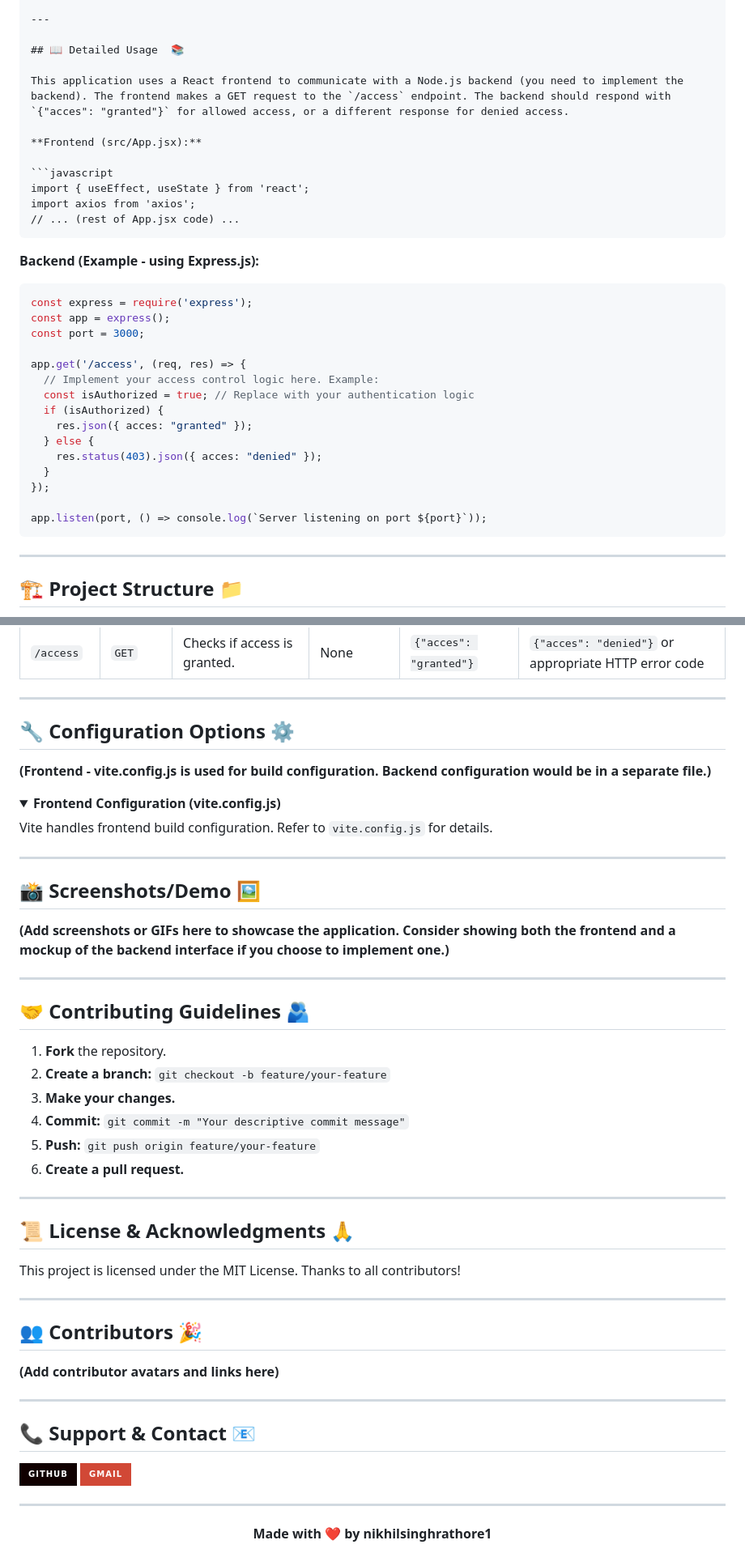
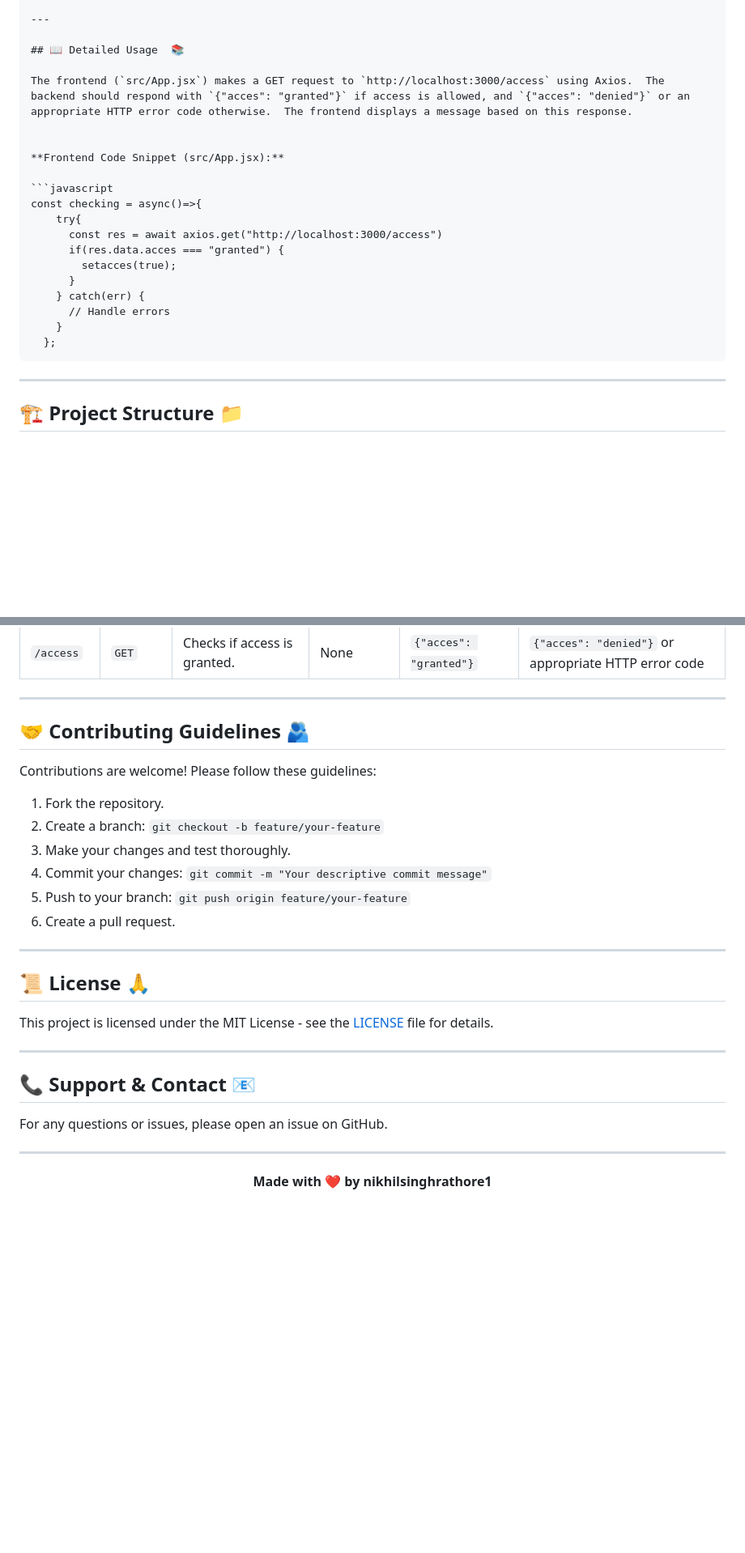
Before and after one commit to nikhilsinghrathore1/Server_acces_checker, a Markdown page: README.md, 2 parts joined by grey strips. Shown at 81% size. Rendered like a GitHub page; folded sections open; badges without logos; blank space fills up the shorter version.

````diff
--- a/README.md
+++ b/README.md
@@ -69,34 +98,22 @@
 
 ## 📖 Detailed Usage  📚
 
-This application uses a React frontend to communicate with a Node.js backend (you need to implement the backend). The frontend makes a GET request to the `/access` endpoint. The backend should respond with `{"acces": "granted"}` for allowed access, or a different response for denied access.
+The frontend (`src/App.jsx`) makes a GET request to `http://localhost:3000/access` using Axios.  The backend should respond with `{"acces": "granted"}` if access is allowed, and `{"acces": "denied"}` or an appropriate HTTP error code otherwise.  The frontend displays a message based on this response.
 
-**Frontend (src/App.jsx):**
+
+**Frontend Code Snippet (src/App.jsx):**
 
 ```javascript
-import { useEffect, useState } from 'react';
-import axios from 'axios';
-// ... (rest of App.jsx code) ...
-```
-
-**Backend (Example - using Express.js):**
-
-```javascript
-const express = require('express');
-const app = express();
-const port = 3000;
-
-app.get('/access', (req, res) => {
-  // Implement your access control logic here. Example:
-  const isAuthorized = true; // Replace with your authentication logic
-  if (isAuthorized) {
-    res.json({ acces: "granted" });
-  } else {
-    res.status(403).json({ acces: "denied" });
-  }
-});
-
-app.listen(port, () => console.log(`Server listening on port ${port}`));
+const checking = async()=>{
+    try{
+      const res = await axios.get("http://localhost:3000/access")
+      if(res.data.acces === "granted") {
+        setacces(true);
+      }
+    } catch(err) {
+      // Handle errors
+    }
+  };
 ```
 
 ---
@@ -127,55 +144,30 @@ Server_acces_checker/
 
 ---
 
-## 🔧 Configuration Options ⚙️
+## 🤝 Contributing Guidelines 🫂
 
-**(Frontend - vite.config.js is used for build configuration.  Backend configuration would be in a separate file.)**
+Contributions are welcome! Please follow these guidelines:
 
-<details><summary><strong>Frontend Configuration (vite.config.js)</strong></summary>
-
-Vite handles frontend build configuration.  Refer to `vite.config.js` for details.
-
-</details>
-
----
-
-## 📸 Screenshots/Demo 🖼️
-
-**(Add screenshots or GIFs here to showcase the application.  Consider showing both the frontend and a mockup of the backend interface if you choose to implement one.)**
+1. Fork the repository.
+2. Create a branch: `git checkout -b feature/your-feature`
+3. Make your changes and test thoroughly.
+4. Commit your changes: `git commit -m "Your descriptive commit message"`
+5. Push to your branch: `git push origin feature/your-feature`
+6. Create a pull request.
 
 
 ---
 
-## 🤝 Contributing Guidelines 🫂
+## 📜 License 🙏
 
-1. **Fork** the repository.
-2. **Create a branch:**  `git checkout -b feature/your-feature`
-3. **Make your changes.**
-4. **Commit:** `git commit -m "Your descriptive commit message"`
-5. **Push:** `git push origin feature/your-feature`
-6. **Create a pull request.**
-
-
----
-
-## 📜 License & Acknowledgments 🙏
-
-This project is licensed under the MIT License.  Thanks to all contributors!
-
-
----
-
-## 👥 Contributors 🎉
-
-**(Add contributor avatars and links here)**
+This project is licensed under the MIT License - see the [LICENSE](LICENSE) file for details.
 
 
 ---
 
 ## 📞 Support & Contact 📧
 
-[![GitHub](https://img.shields.io/badge/GitHub-100000?style=for-the-badge&logo=github&logoColor=white)](https://github.com/nikhilsinghrathore1/Server_acces_checker)
-[![Email](https://img.shields.io/badge/Gmail-D14836?style=for-the-badge&logo=gmail&logoColor=white)](mailto:your.email@example.com)
+For any questions or issues, please open an issue on GitHub.
 
 
 ---
````
Also changed, not shown: other parts of README.md (+47 -18 lines).
